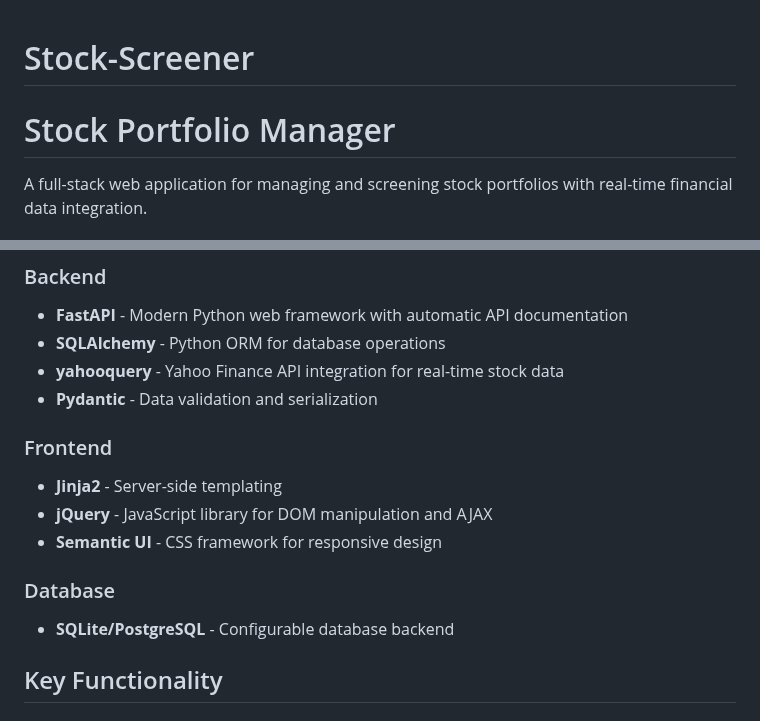
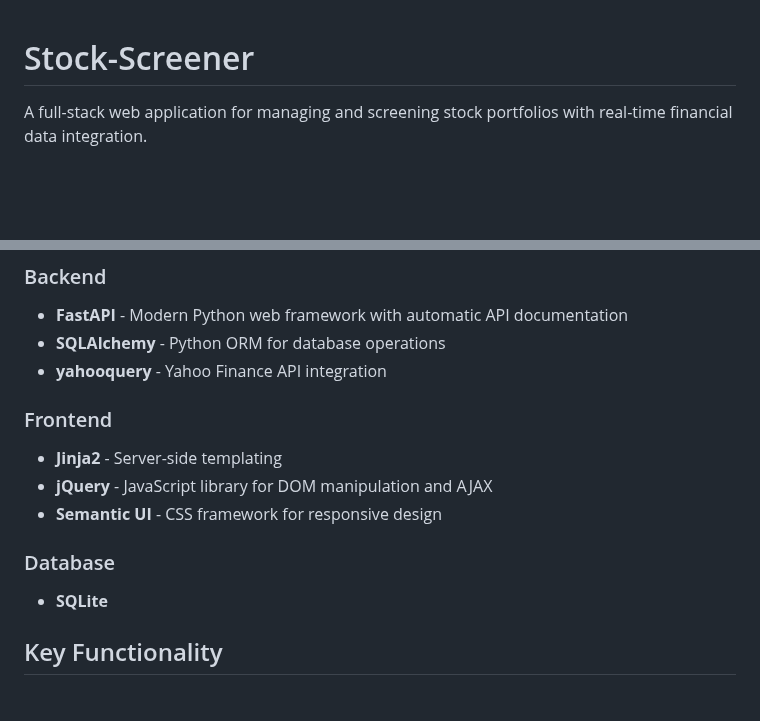
Before and after one commit to Davidtm6/SP500-Stock-Screener, a Markdown page: README.md, 2 parts joined by grey strips. Rendered like a GitHub page; blank space fills up the shorter version.

```diff
--- a/README.md
+++ b/README.md
@@ -1,5 +1,4 @@
 # Stock-Screener
-# Stock Portfolio Manager
 
 A full-stack web application for managing and screening stock portfolios with real-time financial data integration.
 
@@ -16,8 +15,7 @@ A full-stack web application for managing and screening stock portfolios with re
 ### Backend
 - **FastAPI** - Modern Python web framework with automatic API documentation
 - **SQLAlchemy** - Python ORM for database operations
-- **yahooquery** - Yahoo Finance API integration for real-time stock data
-- **Pydantic** - Data validation and serialization
+- **yahooquery** - Yahoo Finance API integration
 
 ### Frontend
 - **Jinja2** - Server-side templating
@@ -25,7 +23,7 @@ A full-stack web application for managing and screening stock portfolios with re
 - **Semantic UI** - CSS framework for responsive design
 
 ### Database
-- **SQLite/PostgreSQL** - Configurable database backend
+- **SQLite**
 
 ## Key Functionality
 
```
